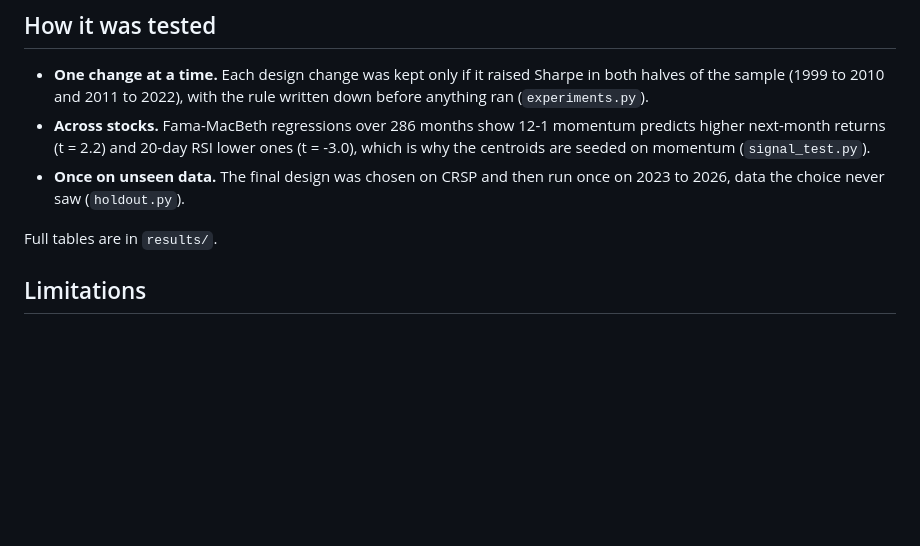
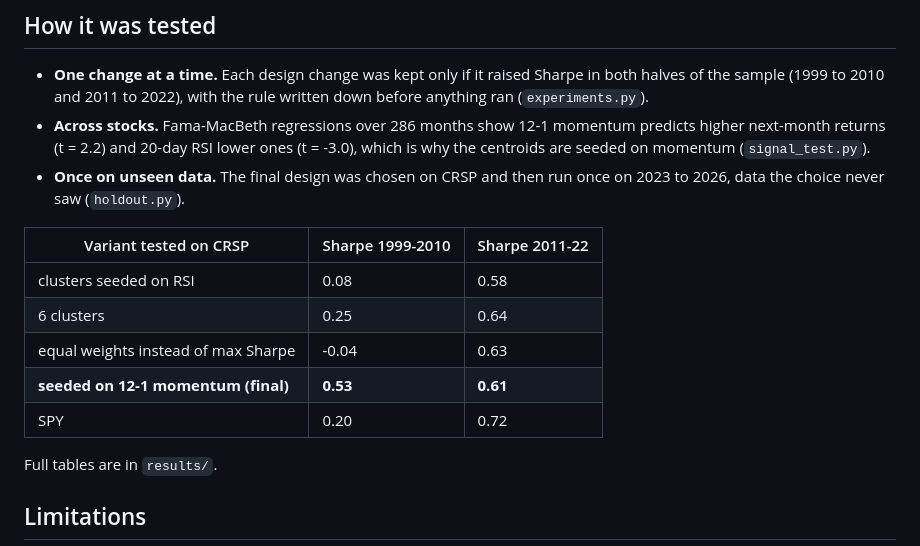
Before and after one commit to PlainMirror/momentum-clustering, a Markdown page: README.md, the part around one of its changes. GitHub-like rendering; blank space fills up the shorter version.

```diff
--- a/README.md
+++ b/README.md
@@ -46,6 +68,14 @@ The holdout's extra return came from a higher beta, not alpha: the strongest 12-
 - **One change at a time.** Each design change was kept only if it raised Sharpe in both halves of the sample (1999 to 2010 and 2011 to 2022), with the rule written down before anything ran (`experiments.py`).
 - **Across stocks.** Fama-MacBeth regressions over 286 months show 12-1 momentum predicts higher next-month returns (t = 2.2) and 20-day RSI lower ones (t = -3.0), which is why the centroids are seeded on momentum (`signal_test.py`).
 - **Once on unseen data.** The final design was chosen on CRSP and then run once on 2023 to 2026, data the choice never saw (`holdout.py`).
+
+| Variant tested on CRSP | Sharpe 1999-2010 | Sharpe 2011-22 |
+|---|---|---|
+| clusters seeded on RSI | 0.08 | 0.58 |
+| 6 clusters | 0.25 | 0.64 |
+| equal weights instead of max Sharpe | -0.04 | 0.63 |
+| **seeded on 12-1 momentum (final)** | **0.53** | **0.61** |
+| SPY | 0.20 | 0.72 |
 
 Full tables are in `results/`.
 
```
Also changed, not shown: other parts of README.md (+22 -0 lines), docs/figures/growth.png (added).
